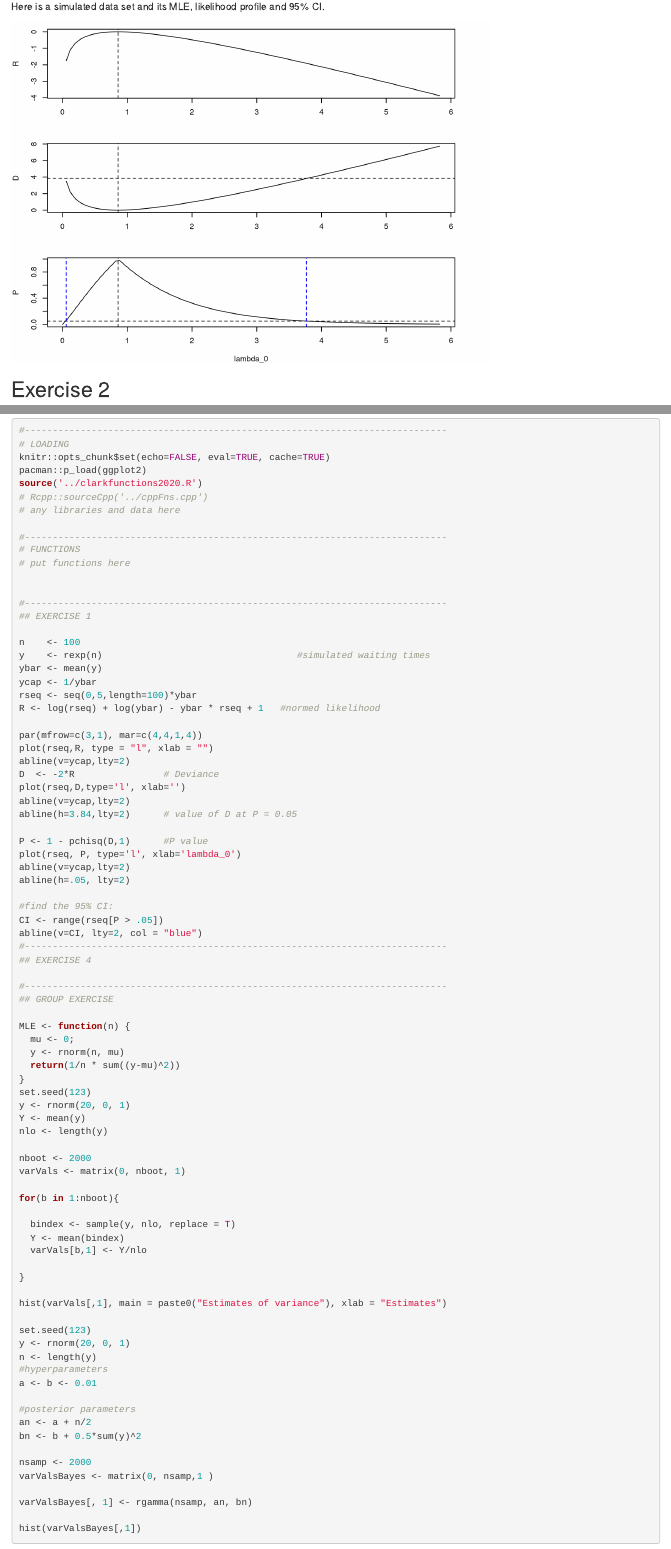
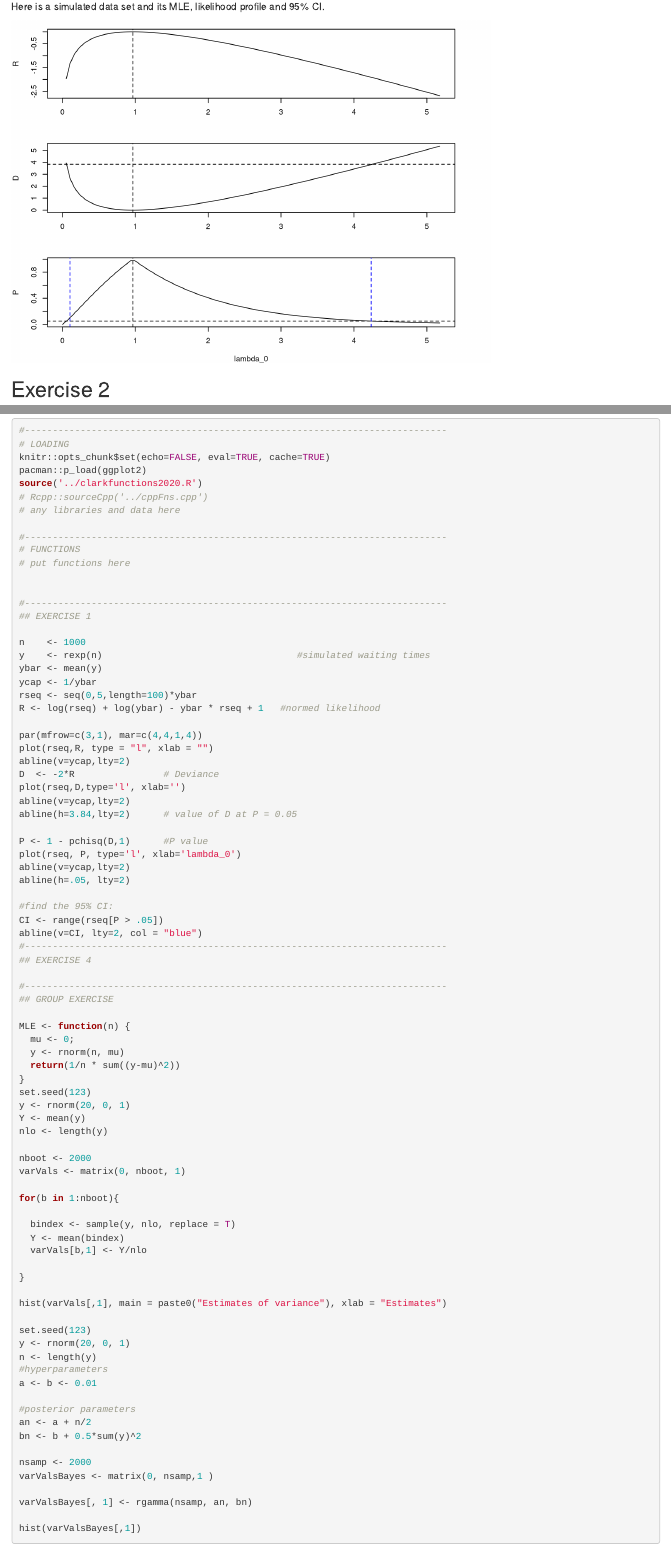
Before and after one commit to shubhi124081/BIO665, an R Markdown document (5_Uncertainty/HW5All.Rmd): the page in a window 1100 px wide, from 540 px down, and a second part further down, joined at a grey line. Rendered offline with R 4.5, knitr and Pandoc, with nearby package versions; drawn as R Markdown's standard HTML page in place of the format the file asks for; code that draws random numbers runs with fixed seeds of ours.

Commit message:
larger n for problem 1

```diff
--- a/5_Uncertainty/HW5All.Rmd
+++ b/5_Uncertainty/HW5All.Rmd
@@ -63,7 +63,7 @@ Here is a simulated data set and its MLE, likelihood profile and 95% CI.
 #----------------------------------------------------------------------------
 ## EXERCISE 1
 
-n    <- 100
+n    <- 1000
 y    <- rexp(n)                                   #simulated waiting times
 ybar <- mean(y)
 ycap <- 1/ybar
```
Also changed, not shown: 5_Uncertainty/HW5All.html, 5_Uncertainty/HW5All_files/figure-html/unnamed-chunk-1-1.png, 12 other files.
